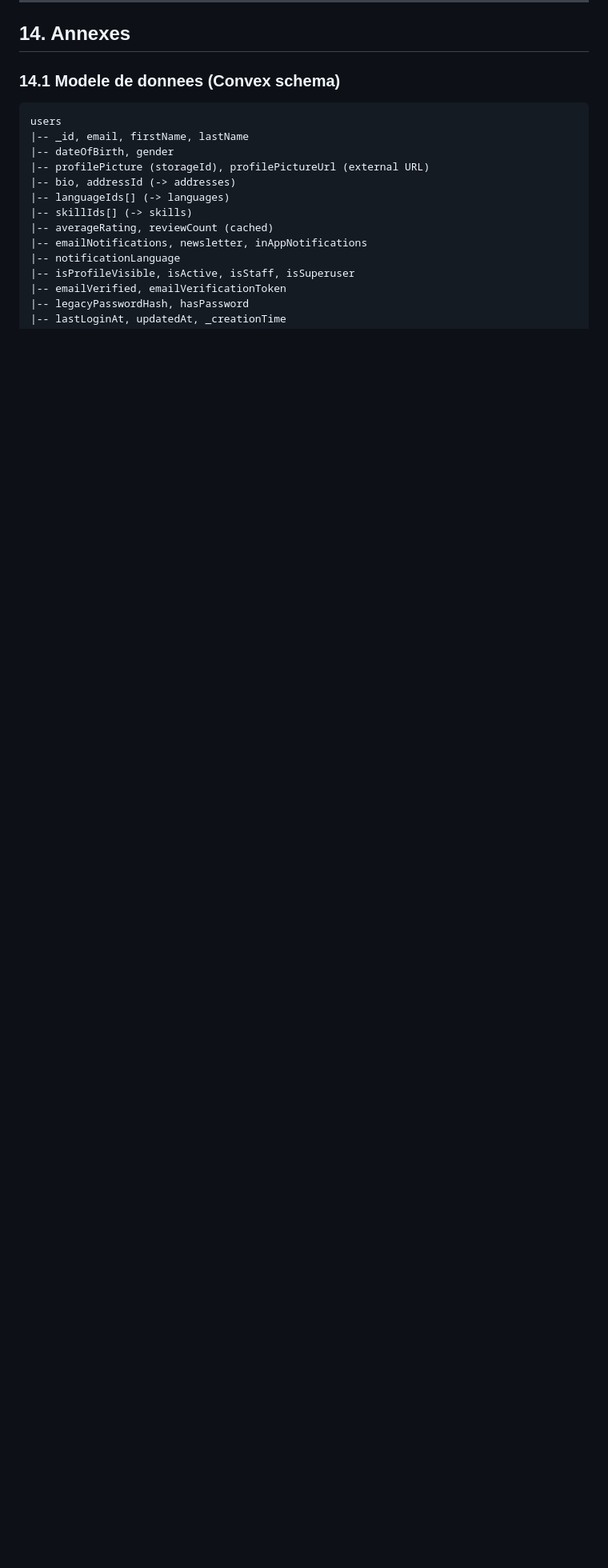
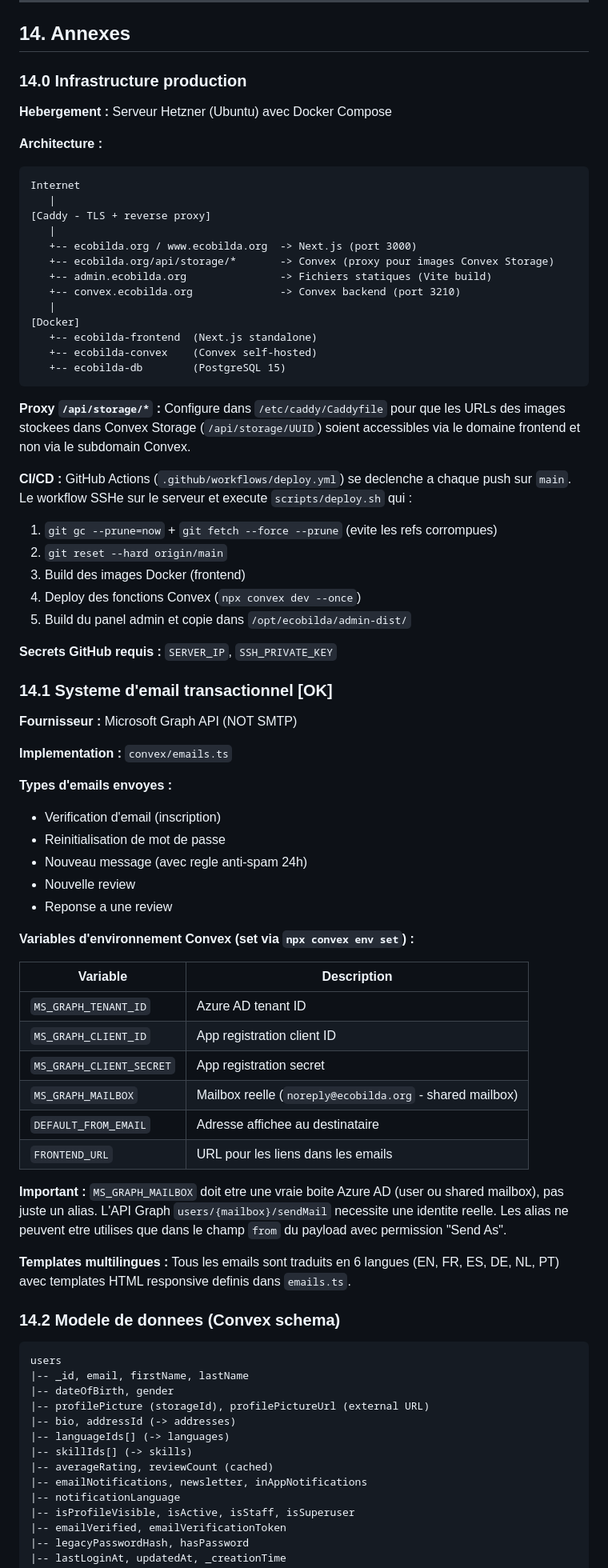
Before and after one commit to Tegawende/ecobilda, a Markdown page: FUNCTIONAL_SPECIFICATION.md, the part around one of its changes. Shown at 80% size. Rendered like a GitHub page; blank space fills up the shorter version.

````diff
--- a/FUNCTIONAL_SPECIFICATION.md
+++ b/FUNCTIONAL_SPECIFICATION.md
@@ -786,7 +802,67 @@ Le systeme de newsletters et campagnes email interne au panel admin n'est **pas
 
 ## 14. Annexes
 
-### 14.1 Modele de donnees (Convex schema)
+### 14.0 Infrastructure production
+
+**Hebergement :** Serveur Hetzner (Ubuntu) avec Docker Compose
+
+**Architecture :**
+```
+Internet
+   |
+[Caddy - TLS + reverse proxy]
+   |
+   +-- ecobilda.org / www.ecobilda.org  -> Next.js (port 3000)
+   +-- ecobilda.org/api/storage/*       -> Convex (proxy pour images Convex Storage)
+   +-- admin.ecobilda.org               -> Fichiers statiques (Vite build)
+   +-- convex.ecobilda.org              -> Convex backend (port 3210)
+   |
+[Docker]
+   +-- ecobilda-frontend  (Next.js standalone)
+   +-- ecobilda-convex    (Convex self-hosted)
+   +-- ecobilda-db        (PostgreSQL 15)
+```
+
+**Proxy `/api/storage/*` :** Configure dans `/etc/caddy/Caddyfile` pour que les URLs des images stockees dans Convex Storage (`/api/storage/UUID`) soient accessibles via le domaine frontend et non via le subdomain Convex.
+
+**CI/CD :** GitHub Actions (`.github/workflows/deploy.yml`) se declenche a chaque push sur `main`. Le workflow SSHe sur le serveur et execute `scripts/deploy.sh` qui :
+1. `git gc --prune=now` + `git fetch --force --prune` (evite les refs corrompues)
+2. `git reset --hard origin/main`
+3. Build des images Docker (frontend)
+4. Deploy des fonctions Convex (`npx convex dev --once`)
+5. Build du panel admin et copie dans `/opt/ecobilda/admin-dist/`
+
+**Secrets GitHub requis :** `SERVER_IP`, `SSH_PRIVATE_KEY`
+
+### 14.1 Systeme d'email transactionnel [OK]
+
+**Fournisseur :** Microsoft Graph API (NOT SMTP)
+
+**Implementation :** `convex/emails.ts`
+
+**Types d'emails envoyes :**
+- Verification d'email (inscription)
+- Reinitialisation de mot de passe
+- Nouveau message (avec regle anti-spam 24h)
+- Nouvelle review
+- Reponse a une review
+
+**Variables d'environnement Convex (set via `npx convex env set`) :**
+
+| Variable | Description |
+|----------|-------------|
+| `MS_GRAPH_TENANT_ID` | Azure AD tenant ID |
+| `MS_GRAPH_CLIENT_ID` | App registration client ID |
+| `MS_GRAPH_CLIENT_SECRET` | App registration secret |
+| `MS_GRAPH_MAILBOX` | Mailbox reelle (`noreply@ecobilda.org` - shared mailbox) |
+| `DEFAULT_FROM_EMAIL` | Adresse affichee au destinataire |
+| `FRONTEND_URL` | URL pour les liens dans les emails |
+
+**Important :** `MS_GRAPH_MAILBOX` doit etre une vraie boite Azure AD (user ou shared mailbox), pas juste un alias. L'API Graph `users/{mailbox}/sendMail` necessite une identite reelle. Les alias ne peuvent etre utilises que dans le champ `from` du payload avec permission "Send As".
+
+**Templates multilingues :** Tous les emails sont traduits en 6 langues (EN, FR, ES, DE, NL, PT) avec templates HTML responsive definis dans `emails.ts`.
+
+### 14.2 Modele de donnees (Convex schema)
 
 ```
 users
````
Also changed, not shown: other parts of FUNCTIONAL_SPECIFICATION.md (+26 -10 lines).
